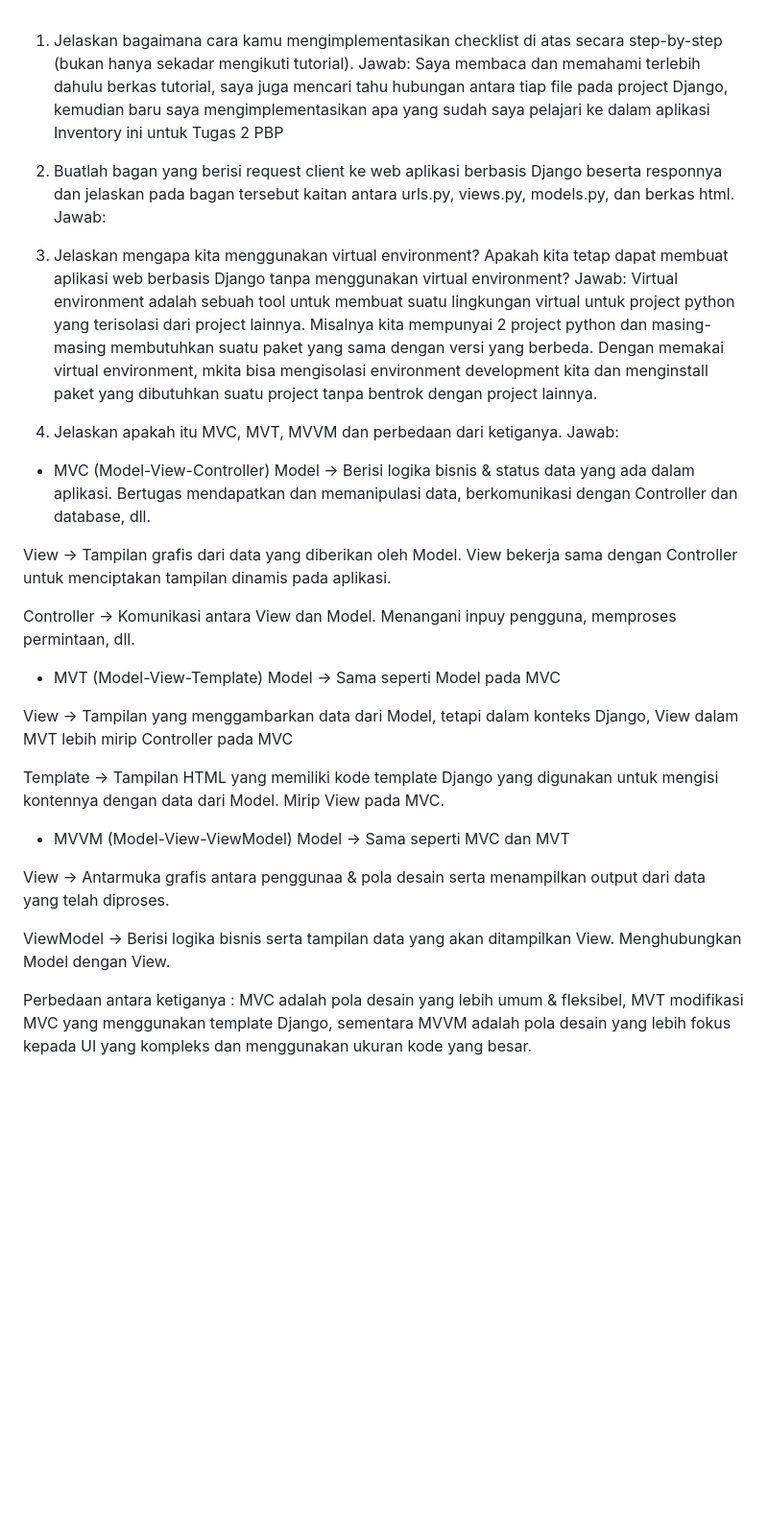
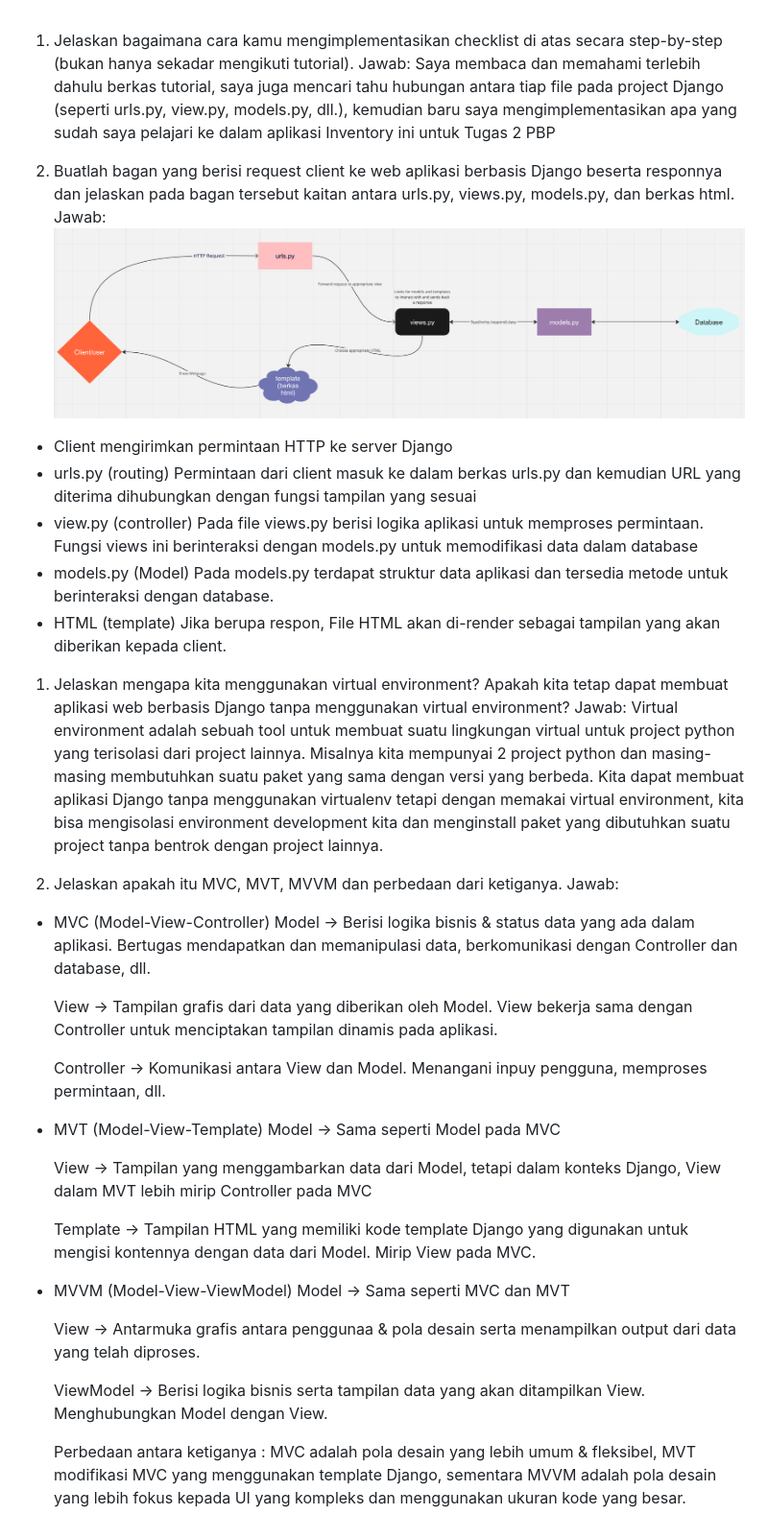
Before and after one commit to nabiilahputri13/inventory, a Markdown page: README.md, the part around the change. Shown: that part at 96% size. Rendered like a GitHub page; pictures changed too: Markdown/bagan.png (added); blank space fills up the shorter version.

Commit message:
tugas2 bismillah selesai

```diff
--- a/README.md
+++ b/README.md
@@ -1,36 +1,45 @@
 1. Jelaskan bagaimana cara kamu mengimplementasikan checklist di atas secara step-by-step (bukan hanya sekadar mengikuti tutorial).
 Jawab:
-Saya membaca dan memahami terlebih dahulu berkas tutorial, saya juga mencari tahu hubungan antara tiap file pada project Django, kemudian baru saya mengimplementasikan apa yang sudah saya pelajari ke dalam aplikasi Inventory ini untuk Tugas 2 PBP
+Saya membaca dan memahami terlebih dahulu berkas tutorial, saya juga mencari tahu hubungan antara tiap file pada project Django (seperti urls.py, view.py, models.py, dll.), kemudian baru saya mengimplementasikan apa yang sudah saya pelajari ke dalam aplikasi Inventory ini untuk Tugas 2 PBP
 
 2. Buatlah bagan yang berisi request client ke web aplikasi berbasis Django beserta responnya dan jelaskan pada bagan tersebut kaitan antara urls.py, views.py, models.py, dan berkas html.
 Jawab:
+![Alt text](Markdown/bagan.png)
+- Client mengirimkan permintaan HTTP ke server Django
+- urls.py (routing)
+   Permintaan dari client masuk ke dalam berkas urls.py dan kemudian URL yang diterima dihubungkan dengan fungsi tampilan yang sesuai
+- view.py (controller)
+   Pada file views.py berisi logika aplikasi untuk memproses permintaan. Fungsi views ini berinteraksi dengan models.py untuk memodifikasi data dalam database
+- models.py (Model)
+   Pada models.py terdapat struktur data aplikasi dan tersedia metode untuk berinteraksi dengan database.
+- HTML (template)
+   Jika berupa respon, File HTML akan di-render sebagai tampilan yang akan diberikan kepada client.
 
+1. Jelaskan mengapa kita menggunakan virtual environment? Apakah kita tetap dapat membuat aplikasi web berbasis Django tanpa menggunakan virtual environment?
+Jawab:
+Virtual environment adalah sebuah tool untuk membuat suatu lingkungan virtual untuk project python yang terisolasi dari project lainnya. Misalnya kita mempunyai 2 project python dan masing-masing membutuhkan suatu paket yang sama dengan versi yang berbeda. Kita dapat membuat aplikasi Django tanpa menggunakan virtualenv tetapi dengan memakai virtual environment, kita bisa mengisolasi environment development kita dan menginstall paket yang dibutuhkan suatu project tanpa bentrok dengan project lainnya.
 
-3. Jelaskan mengapa kita menggunakan virtual environment? Apakah kita tetap dapat membuat aplikasi web berbasis Django tanpa menggunakan virtual environment?
-Jawab:
-Virtual environment adalah sebuah tool untuk membuat suatu lingkungan virtual untuk project python yang terisolasi dari project lainnya. Misalnya kita mempunyai 2 project python dan masing-masing membutuhkan suatu paket yang sama dengan versi yang berbeda. Dengan memakai virtual environment, mkita bisa mengisolasi environment development kita dan menginstall paket yang dibutuhkan suatu project tanpa bentrok dengan project lainnya.
-
-4. Jelaskan apakah itu MVC, MVT, MVVM dan perbedaan dari ketiganya.
+1. Jelaskan apakah itu MVC, MVT, MVVM dan perbedaan dari ketiganya.
 Jawab:
 - MVC (Model-View-Controller)
-Model -> Berisi logika bisnis & status data yang ada dalam aplikasi. Bertugas mendapatkan dan memanipulasi data, berkomunikasi dengan Controller dan database, dll.
+    Model -> Berisi logika bisnis & status data yang ada dalam aplikasi. Bertugas mendapatkan dan memanipulasi data, berkomunikasi dengan Controller dan database, dll.
 
-View -> Tampilan grafis dari data yang diberikan oleh Model. View bekerja sama dengan Controller untuk menciptakan tampilan dinamis pada aplikasi.
+    View -> Tampilan grafis dari data yang diberikan oleh Model. View bekerja sama dengan Controller untuk menciptakan tampilan dinamis pada aplikasi.
 
-Controller -> Komunikasi antara View dan Model. Menangani inpuy pengguna, memproses permintaan, dll.
+    Controller -> Komunikasi antara View dan Model. Menangani inpuy pengguna, memproses permintaan, dll.
 
 - MVT (Model-View-Template)
-Model -> Sama seperti Model pada MVC
+    Model -> Sama seperti Model pada MVC
 
-View -> Tampilan yang menggambarkan data dari Model, tetapi dalam konteks Django, View dalam MVT lebih mirip Controller pada MVC
+    View -> Tampilan yang menggambarkan data dari Model, tetapi dalam konteks Django, View dalam MVT lebih mirip Controller pada MVC
 
-Template -> Tampilan HTML yang memiliki kode template Django yang digunakan untuk mengisi kontennya dengan data dari Model. Mirip View pada MVC.
+    Template -> Tampilan HTML yang memiliki kode template Django yang digunakan untuk mengisi kontennya dengan data dari Model. Mirip View pada MVC.
 
 - MVVM (Model-View-ViewModel)
-Model -> Sama seperti MVC dan MVT
+    Model -> Sama seperti MVC dan MVT
 
-View -> Antarmuka grafis antara penggunaa & pola desain serta menampilkan output dari data yang telah diproses.
+    View -> Antarmuka grafis antara penggunaa & pola desain serta menampilkan output dari data yang telah diproses.
 
-ViewModel -> Berisi logika bisnis serta tampilan data yang akan ditampilkan View. Menghubungkan Model dengan View.
+    ViewModel -> Berisi logika bisnis serta tampilan data yang akan ditampilkan View. Menghubungkan Model dengan View.
 
-Perbedaan antara ketiganya : MVC adalah pola desain yang lebih umum & fleksibel, MVT modifikasi MVC yang menggunakan template Django, sementara MVVM adalah pola desain yang lebih fokus kepada UI yang kompleks dan menggunakan ukuran kode yang besar.
+    Perbedaan antara ketiganya : MVC adalah pola desain yang lebih umum & fleksibel, MVT modifikasi MVC yang menggunakan template Django, sementara MVVM adalah pola desain yang lebih fokus kepada UI yang kompleks dan menggunakan ukuran kode yang besar.
```
Also changed, not shown: 5 other files.
